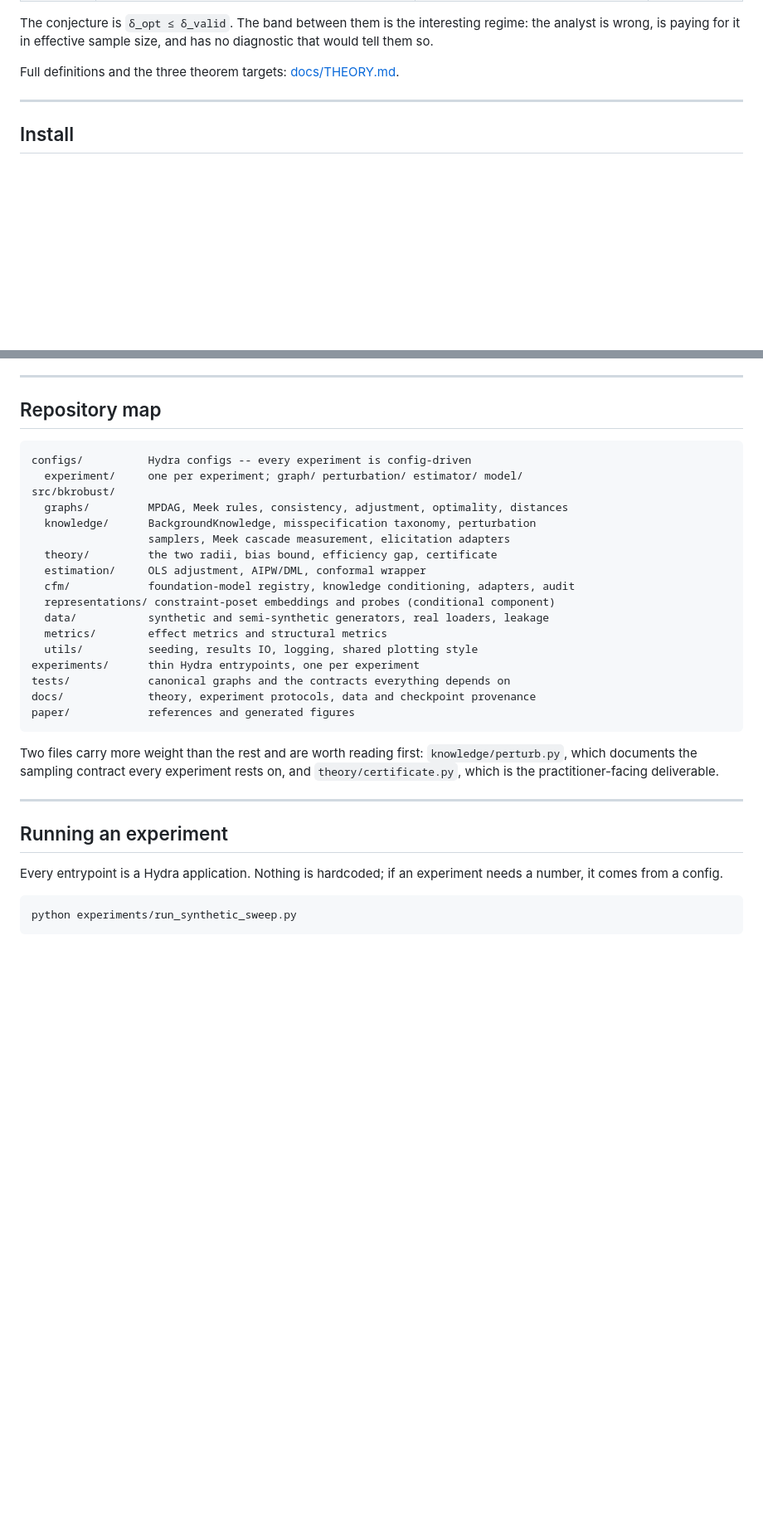
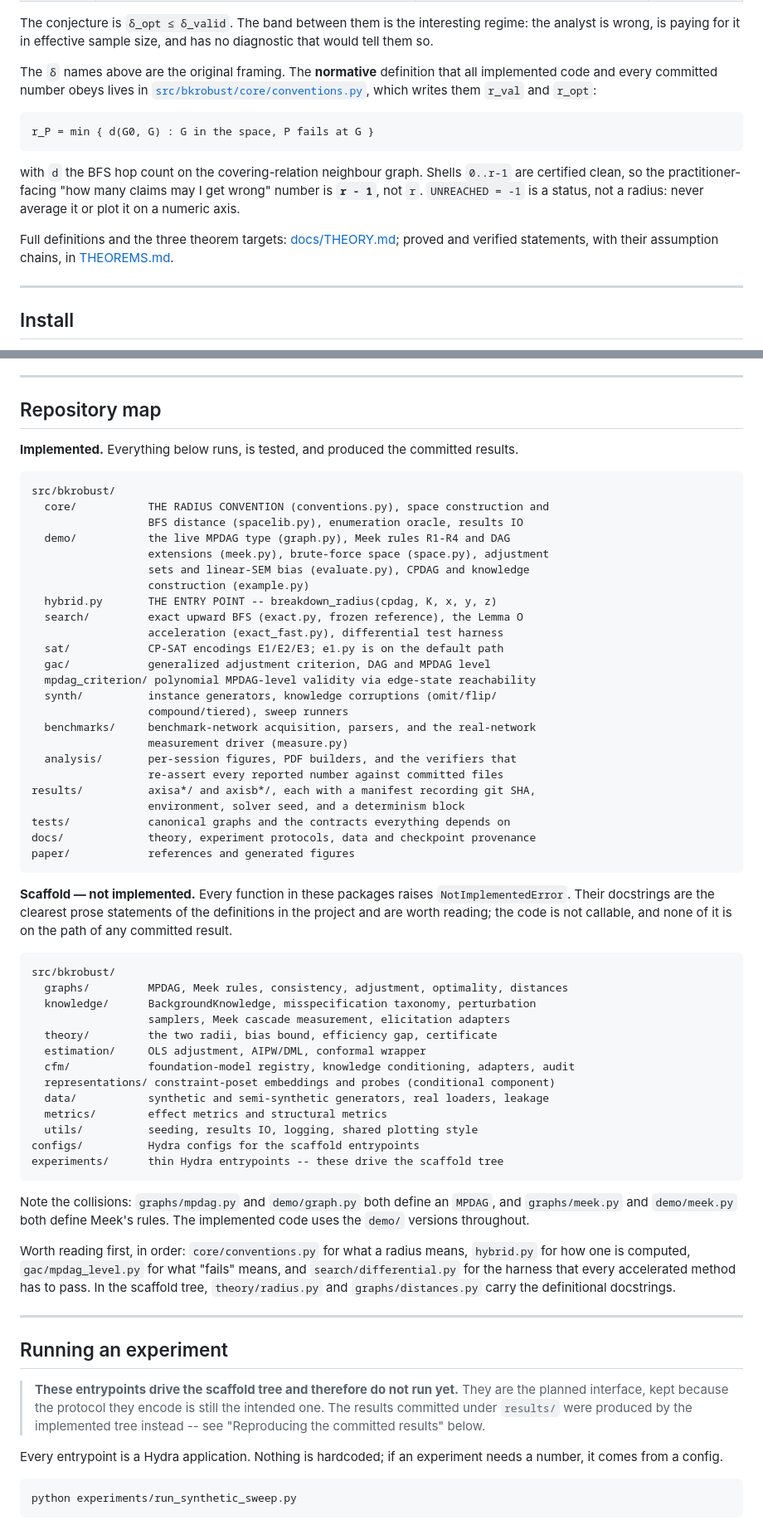
Before and after one commit to chrisahn99/bkrobust, a Markdown page: README.md, 2 parts joined by grey strips. Shown at 83% size. GitHub-like rendering; blank space fills up the shorter version.

````diff
--- a/README.md
+++ b/README.md
@@ -35,7 +39,21 @@ The conjecture is `δ_opt ≤ δ_valid`. The band between them is the interestin
 regime: the analyst is wrong, is paying for it in effective sample size, and has
 no diagnostic that would tell them so.
 
-Full definitions and the three theorem targets: [docs/THEORY.md](docs/THEORY.md).
+The `δ` names above are the original framing. The **normative** definition that
+all implemented code and every committed number obeys lives in
+[`src/bkrobust/core/conventions.py`](src/bkrobust/core/conventions.py), which
+writes them `r_val` and `r_opt`:
+
+    r_P = min { d(G0, G) : G in the space, P fails at G }
+
+with `d` the BFS hop count on the covering-relation neighbour graph. Shells
+`0..r-1` are certified clean, so the practitioner-facing "how many claims may I
+get wrong" number is **`r - 1`**, not `r`. `UNREACHED = -1` is a status, not a
+radius: never average it or plot it on a numeric axis.
+
+Full definitions and the three theorem targets: [docs/THEORY.md](docs/THEORY.md);
+proved and verified statements, with their assumption chains, in
+[THEOREMS.md](THEOREMS.md).
 
 ---
 
@@ -76,9 +94,42 @@ One dependency is deliberately unresolved: the causal-discovery backend
 
 ## Repository map
 
+**Implemented.** Everything below runs, is tested, and produced the committed
+results.
+
 ```
-configs/          Hydra configs -- every experiment is config-driven
-  experiment/     one per experiment; graph/ perturbation/ estimator/ model/
+src/bkrobust/
+  core/           THE RADIUS CONVENTION (conventions.py), space construction and
+                  BFS distance (spacelib.py), enumeration oracle, results IO
+  demo/           the live MPDAG type (graph.py), Meek rules R1-R4 and DAG
+                  extensions (meek.py), brute-force space (space.py), adjustment
+                  sets and linear-SEM bias (evaluate.py), CPDAG and knowledge
+                  construction (example.py)
+  hybrid.py       THE ENTRY POINT -- breakdown_radius(cpdag, K, x, y, z)
+  search/         exact upward BFS (exact.py, frozen reference), the Lemma O
+                  acceleration (exact_fast.py), differential test harness
+  sat/            CP-SAT encodings E1/E2/E3; e1.py is on the default path
+  gac/            generalized adjustment criterion, DAG and MPDAG level
+  mpdag_criterion/ polynomial MPDAG-level validity via edge-state reachability
+  synth/          instance generators, knowledge corruptions (omit/flip/
+                  compound/tiered), sweep runners
+  benchmarks/     benchmark-network acquisition, parsers, and the real-network
+                  measurement driver (measure.py)
+  analysis/       per-session figures, PDF builders, and the verifiers that
+                  re-assert every reported number against committed files
+results/          axisa*/ and axisb*/, each with a manifest recording git SHA,
+                  environment, solver seed, and a determinism block
+tests/            canonical graphs and the contracts everything depends on
+docs/             theory, experiment protocols, data and checkpoint provenance
+paper/            references and generated figures
+```
+
+**Scaffold — not implemented.** Every function in these packages raises
+`NotImplementedError`. Their docstrings are the clearest prose statements of the
+definitions in the project and are worth reading; the code is not callable, and
+none of it is on the path of any committed result.
+
+```
 src/bkrobust/
   graphs/         MPDAG, Meek rules, consistency, adjustment, optimality, distances
   knowledge/      BackgroundKnowledge, misspecification taxonomy, perturbation
@@ -90,20 +141,28 @@ src/bkrobust/
   data/           synthetic and semi-synthetic generators, real loaders, leakage
   metrics/        effect metrics and structural metrics
   utils/          seeding, results IO, logging, shared plotting style
-experiments/      thin Hydra entrypoints, one per experiment
-tests/            canonical graphs and the contracts everything depends on
-docs/             theory, experiment protocols, data and checkpoint provenance
-paper/            references and generated figures
+configs/          Hydra configs for the scaffold entrypoints
+experiments/      thin Hydra entrypoints -- these drive the scaffold tree
 ```
 
-Two files carry more weight than the rest and are worth reading first:
-`knowledge/perturb.py`, which documents the sampling contract every experiment
-rests on, and `theory/certificate.py`, which is the practitioner-facing
-deliverable.
+Note the collisions: `graphs/mpdag.py` and `demo/graph.py` both define an
+`MPDAG`, and `graphs/meek.py` and `demo/meek.py` both define Meek's rules. The
+implemented code uses the `demo/` versions throughout.
+
+Worth reading first, in order: `core/conventions.py` for what a radius means,
+`hybrid.py` for how one is computed, `gac/mpdag_level.py` for what "fails"
+means, and `search/differential.py` for the harness that every accelerated
+method has to pass. In the scaffold tree, `theory/radius.py` and
+`graphs/distances.py` carry the definitional docstrings.
 
 ---
 
 ## Running an experiment
+
+> **These entrypoints drive the scaffold tree and therefore do not run yet.**
+> They are the planned interface, kept because the protocol they encode is still
+> the intended one. The results committed under `results/` were produced by the
+> implemented tree instead -- see "Reproducing the committed results" below.
 
 Every entrypoint is a Hydra application. Nothing is hardcoded; if an experiment
 needs a number, it comes from a config.
````
Also changed, not shown: other parts of README.md (+38 -4 lines).
